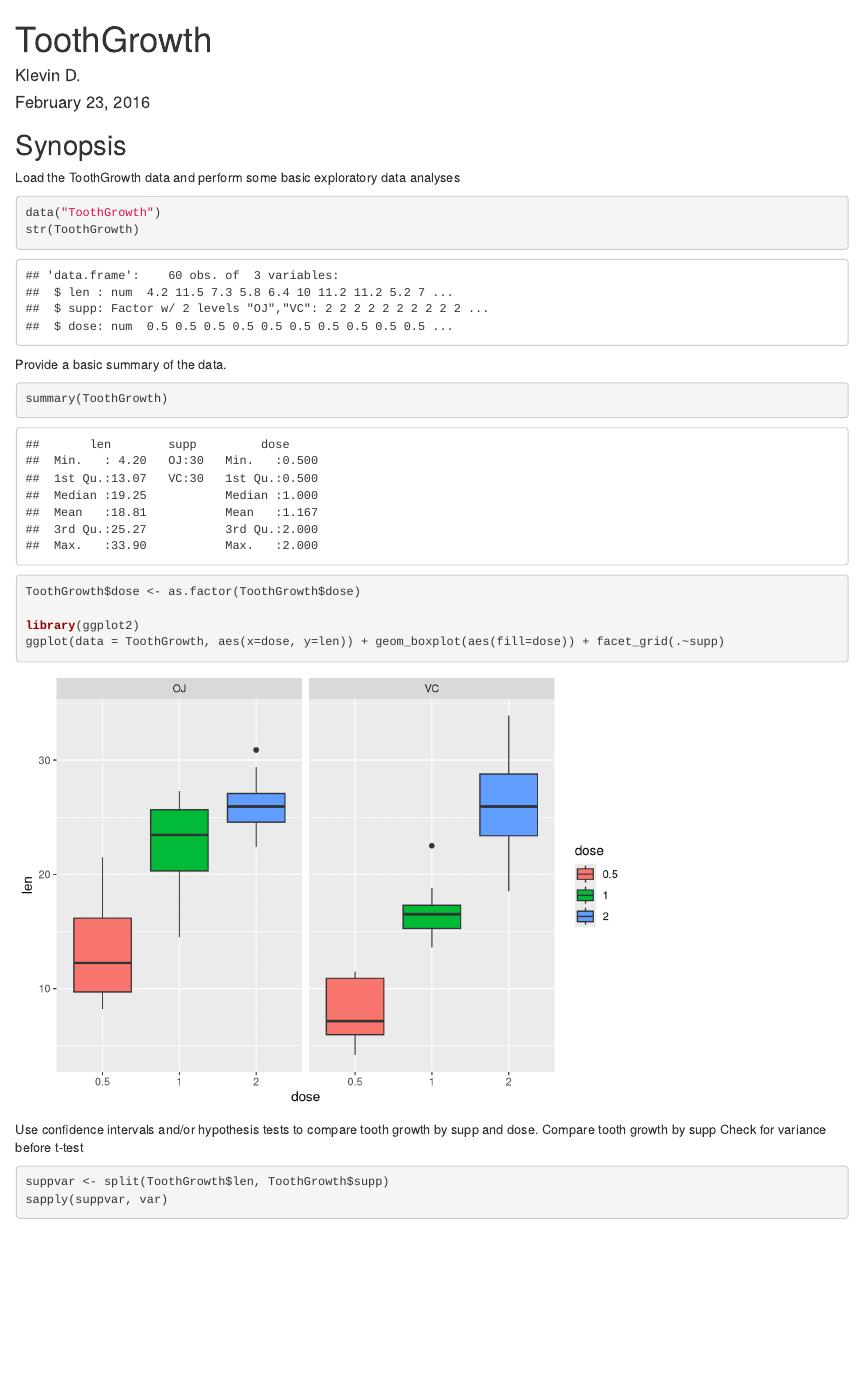
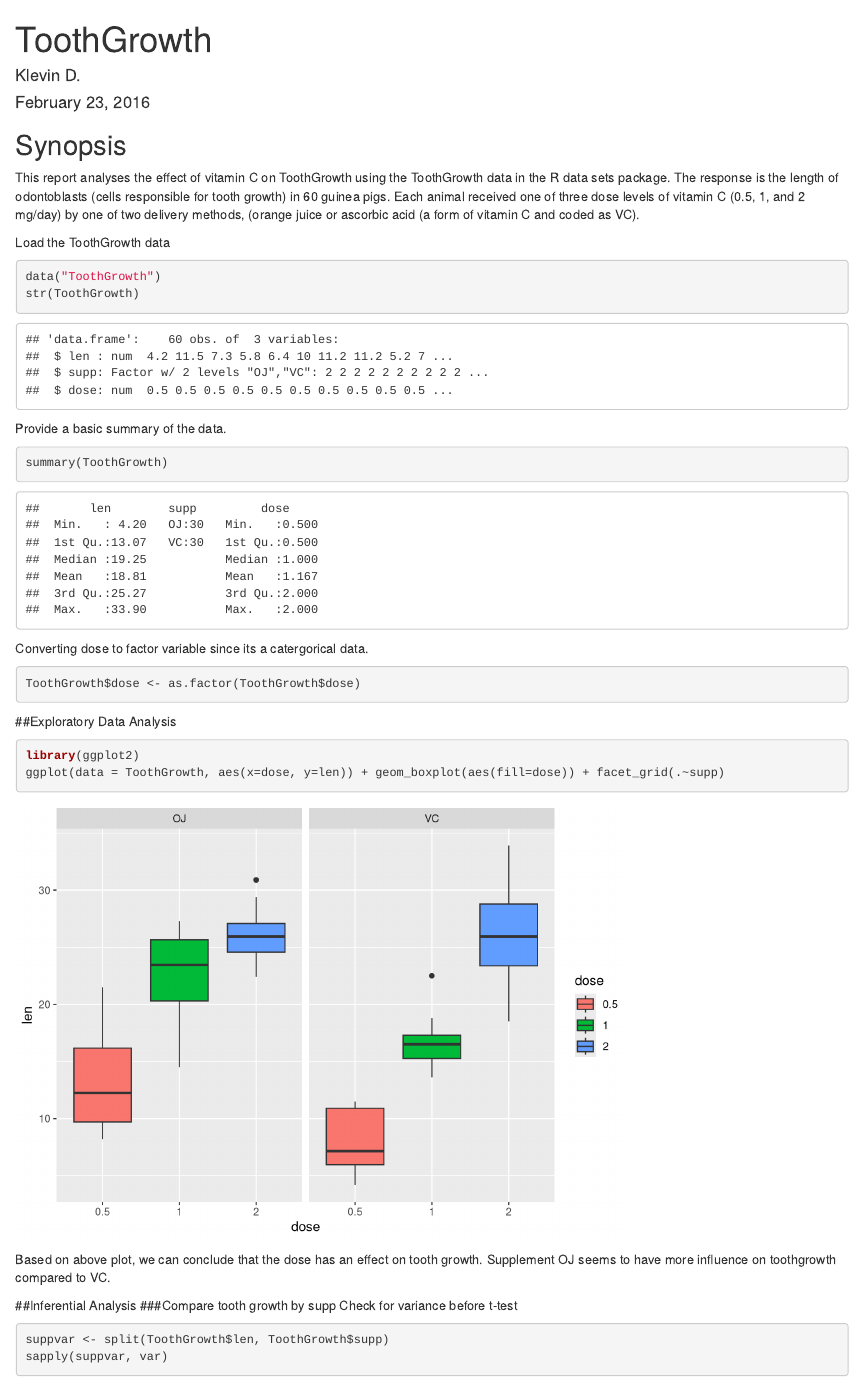
Before and after one commit to klev2687/StatisticalInference, an R Markdown document (ToothGrowth.Rmd): the page in a window 1100 px wide, from its top. Rendered offline with R 4.5, knitr and Pandoc, with nearby package versions; some code elsewhere in the file could not run offline.

Commit message:
Final draft for review

````diff
--- a/ToothGrowth.Rmd
+++ b/ToothGrowth.Rmd
@@ -7,8 +7,9 @@ output: html_document
 
 Synopsis
 --------
+This report analyses the effect of vitamin C on ToothGrowth using the ToothGrowth data in the R data sets package. The response is the length of odontoblasts (cells responsible for tooth growth) in 60 guinea pigs. Each animal received one of three dose levels of vitamin C (0.5, 1, and 2 mg/day) by one of two delivery methods, (orange juice or ascorbic acid (a form of vitamin C and coded as VC).
 
-Load the ToothGrowth data and perform some basic exploratory data analyses
+Load the ToothGrowth data
 ```{r}
 data("ToothGrowth")
 str(ToothGrowth)
@@ -17,15 +18,24 @@ str(ToothGrowth)
 Provide a basic summary of the data.
 ```{r}
 summary(ToothGrowth)
+```
+Converting dose to factor variable since its a catergorical data.
+```{r}
 ToothGrowth$dose <- as.factor(ToothGrowth$dose)
+```
 
+##Exploratory Data Analysis
+```{r}
 library(ggplot2)
 ggplot(data = ToothGrowth, aes(x=dose, y=len)) + geom_boxplot(aes(fill=dose)) + facet_grid(.~supp)
 
 ```
 
-Use confidence intervals and/or hypothesis tests to compare tooth growth by supp and dose.
-Compare tooth growth by supp
+Based on above plot, we can conclude that the dose has an effect on tooth growth. Supplement OJ seems to have more influence on toothgrowth compared to VC.
+
+
+##Inferential Analysis
+###Compare tooth growth by supp
 Check for variance before t-test
 ```{r}
 suppvar <- split(ToothGrowth$len, ToothGrowth$supp)
````
Also changed, not shown: ToothGrowth.Rmd (9 more changed lines).
